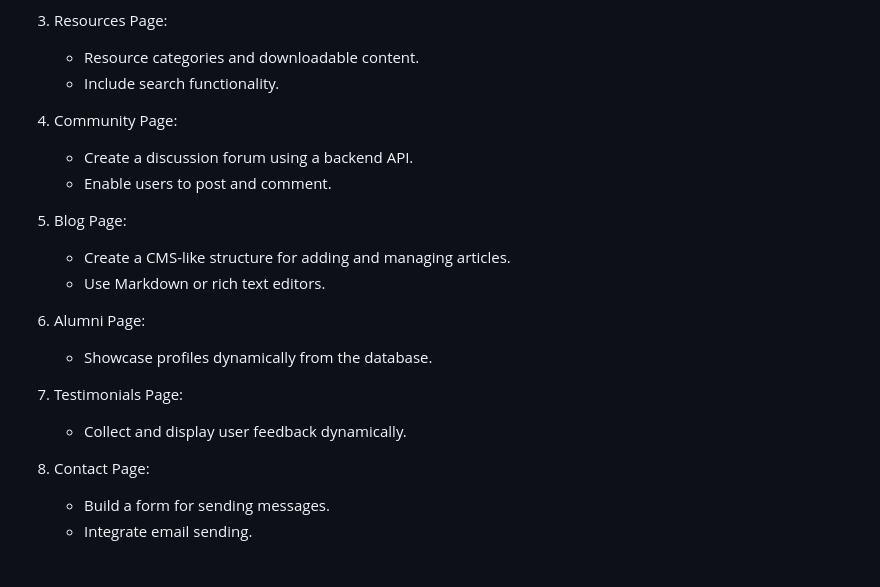
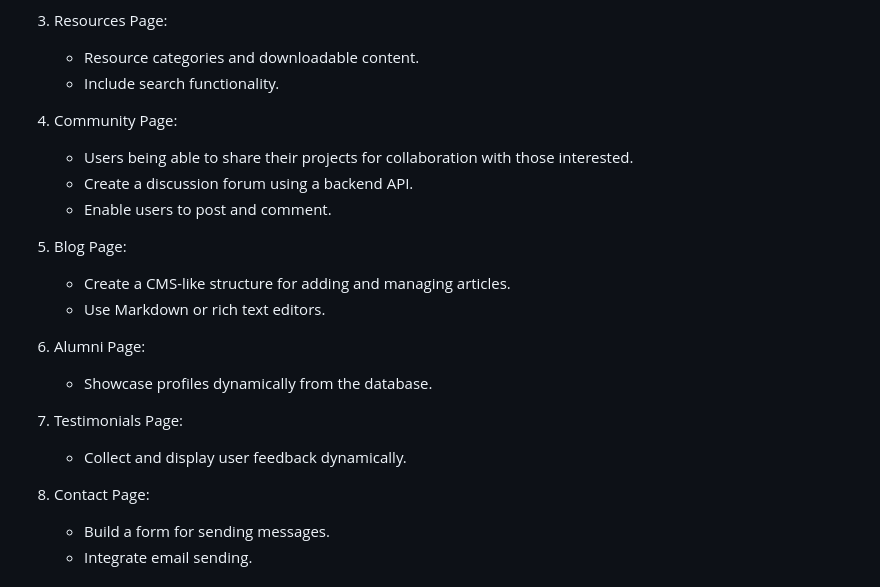
Before and after one commit to johnleshan/Mmarau-tech-website, a Markdown page: README.md, the part around the change. Drawn GitHub-style.

```diff
--- a/README.md
+++ b/README.md
@@ -102,20 +102,21 @@ All these will also help to keep a record of the progress made and projects done
    - Include search functionality.
 
 4. Community Page:
+   - Users being able to share their projects for collaboration with those interested.
    - Create a discussion forum using a backend API.
    - Enable users to post and comment.
 
-5. Blog Page:
+6. Blog Page:
    - Create a CMS-like structure for adding and managing articles.
    - Use Markdown or rich text editors.
 
-6. Alumni Page:
+7. Alumni Page:
    - Showcase profiles dynamically from the database.
 
-7. Testimonials Page:
+8. Testimonials Page:
    - Collect and display user feedback dynamically.
 
-8. Contact Page:
+9. Contact Page:
    - Build a form for sending messages.
    - Integrate email sending.
 
```
